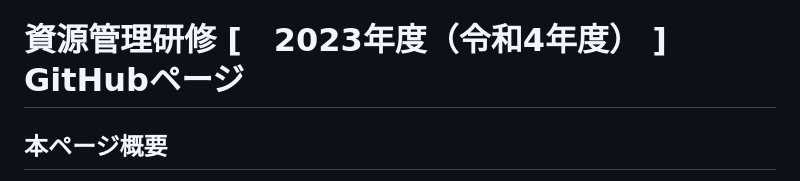
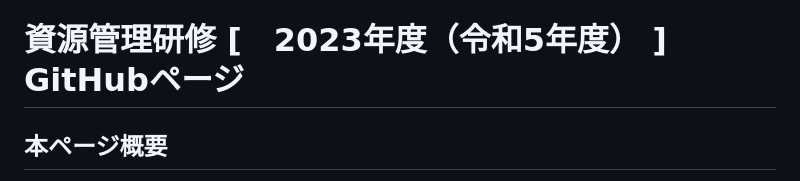
Before and after one commit to KoHMB/Shigen_kensyu_FRA, a Markdown page: README.md, the part around the change. Rendered like a GitHub page.

Commit message:
modify README for 2023

```diff
--- a/README.md
+++ b/README.md
@@ -26,7 +26,7 @@
 - (2021/06/24) 本GitHubページを開設しました
 
 
-# 資源管理研修 [　2023年度（令和4年度） ] GitHubページ
+# 資源管理研修 [　2023年度（令和5年度） ] GitHubページ
 
 ## 本ページ概要
 
```
